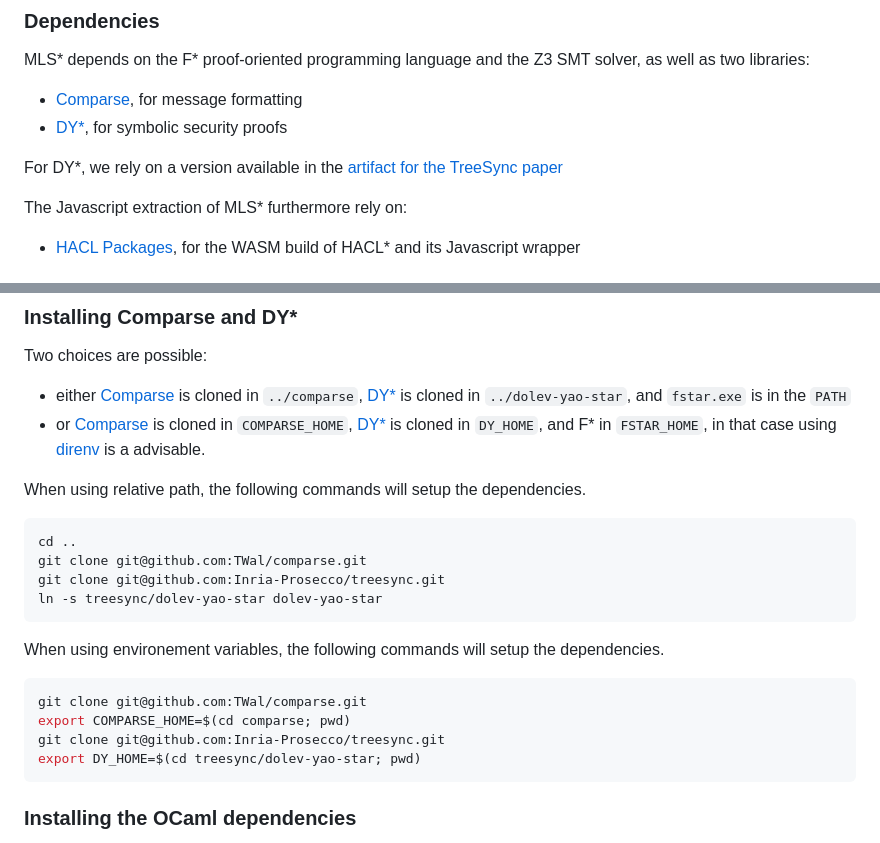
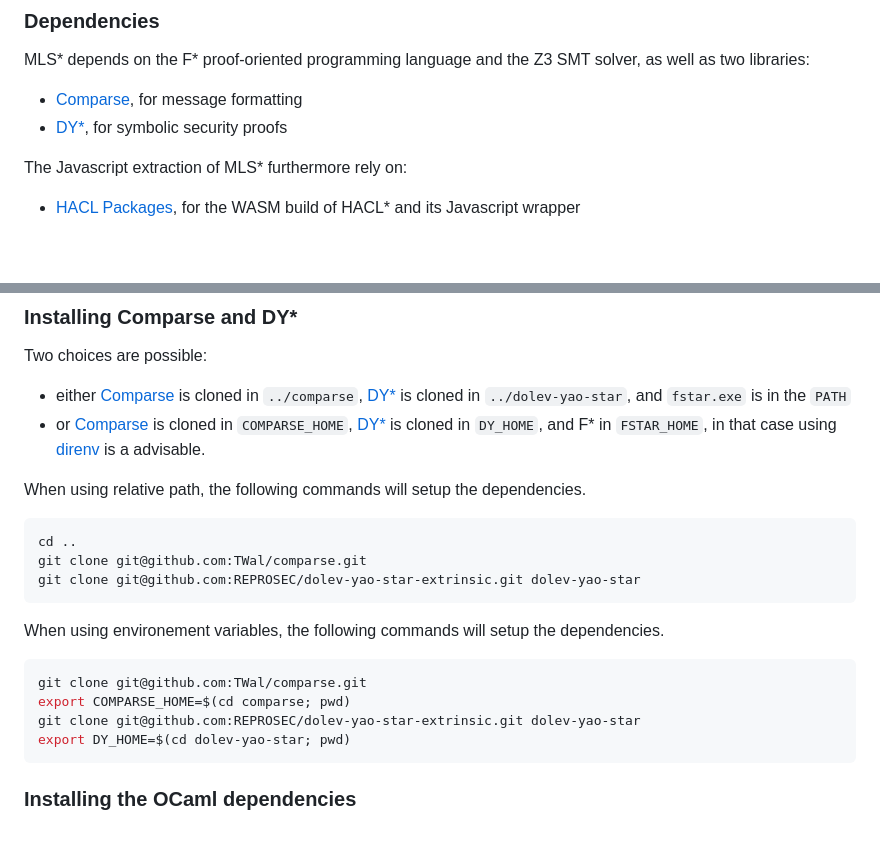
Before and after one commit to Inria-Prosecco/mls-star, a Markdown page: README.md, 2 parts joined by grey strips. GitHub-like rendering; blank space fills up the shorter version.

Commit message:
docs: update DY* links

````diff
--- a/README.md
+++ b/README.md
@@ -27,9 +27,7 @@ The next sections are devoted on how to setup MLS\* without Nix.
 MLS\* depends on the F\* proof-oriented programming language and the Z3 SMT solver,
 as well as two libraries:
 - [Comparse](https://github.com/TWal/comparse), for message formatting
-- [DY\*](https://github.com/REPROSEC/dolev-yao-star), for symbolic security proofs
-
-For DY\*, we rely on a version available in the [artifact for the TreeSync paper](https://github.com/Inria-Prosecco/treesync/tree/main/dolev-yao-star)
+- [DY\*](https://github.com/REPROSEC/dolev-yao-star-extrinsic), for symbolic security proofs
 
 The Javascript extraction of MLS\* furthermore rely on:
 - [HACL Packages](https://github.com/cryspen/hacl-packages), for the WASM build of HACL\* and its Javascript wrapper
@@ -75,8 +73,7 @@ When using relative path, the following commands will setup the dependencies.
 ```bash
 cd ..
 git clone git@github.com:TWal/comparse.git
-git clone git@github.com:Inria-Prosecco/treesync.git
-ln -s treesync/dolev-yao-star dolev-yao-star
+git clone git@github.com:REPROSEC/dolev-yao-star-extrinsic.git dolev-yao-star
 ```
 
 When using environement variables, the following commands will setup the dependencies.
@@ -84,8 +81,8 @@ When using environement variables, the following commands will setup the depende
 ```bash
 git clone git@github.com:TWal/comparse.git
 export COMPARSE_HOME=$(cd comparse; pwd)
-git clone git@github.com:Inria-Prosecco/treesync.git
-export DY_HOME=$(cd treesync/dolev-yao-star; pwd)
+git clone git@github.com:REPROSEC/dolev-yao-star-extrinsic.git dolev-yao-star
+export DY_HOME=$(cd dolev-yao-star; pwd)
 ```
 
 ### Installing the OCaml dependencies
````
Also changed, not shown: other parts of README.md (+2 -2 lines).
